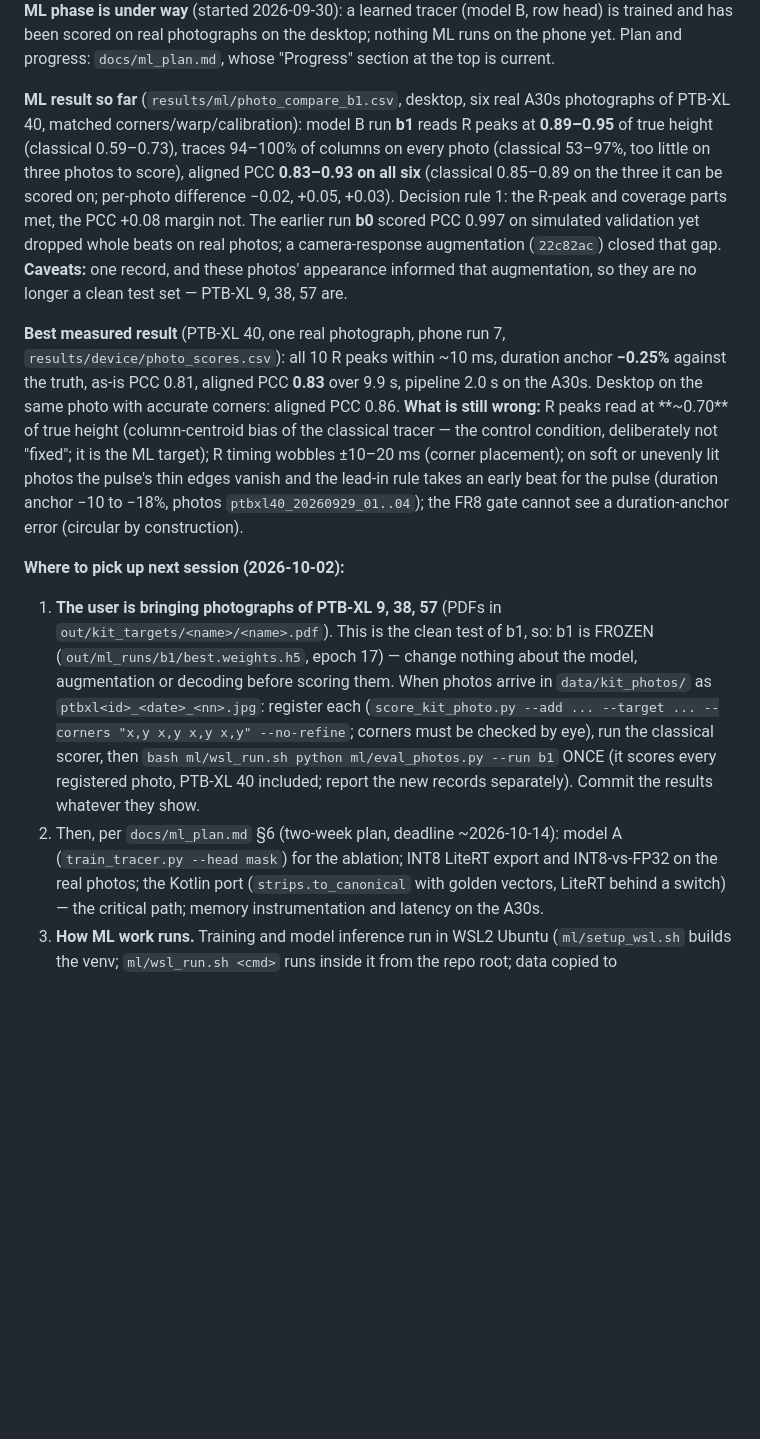
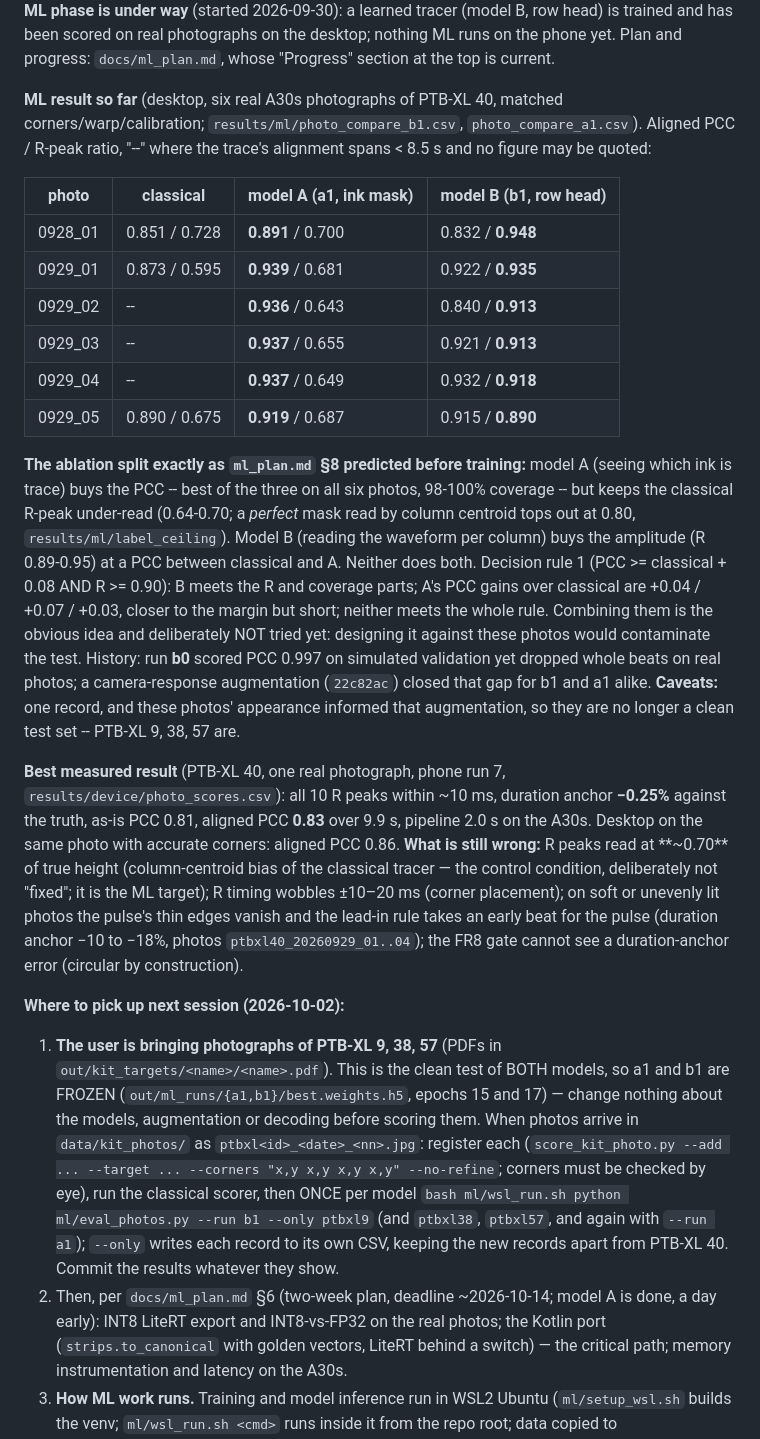
Before and after one commit to maarijbhai/EaCG, a Markdown page: CLAUDE.md, the part around one of its changes. Rendered like a GitHub page; blank space fills up the shorter version.

Commit message:
CLAUDE.md, ml_plan: model A results and the A/B split
The real-photo table now carries classical, model A (a1) and model B (b1)
side by side; the ablation split as ml_plan section 8 predicted (A buys
PCC, B buys R-peak amplitude, neither both). Both models are frozen for the
PTB-XL 9/38/57 test, scored once each with --only per record. Combining
A and B is recorded as deliberately not tried on these photos.

```diff
--- a/CLAUDE.md
+++ b/CLAUDE.md
@@ -38,18 +38,35 @@ gate → score against the truth → export CSV. Classical Phase 0 is done
 the desktop; nothing ML runs on the phone yet. Plan and progress:
 `docs/ml_plan.md`, whose "Progress" section at the top is current.
 
-**ML result so far** (`results/ml/photo_compare_b1.csv`, desktop, six real
-A30s photographs of PTB-XL 40, matched corners/warp/calibration): model B
-run **b1** reads R peaks at **0.89–0.95** of true height (classical
-0.59–0.73), traces 94–100% of columns on every photo (classical 53–97%, too
-little on three photos to score), aligned PCC **0.83–0.93 on all six**
-(classical 0.85–0.89 on the three it can be scored on; per-photo difference
-−0.02, +0.05, +0.03). Decision rule 1: the R-peak and coverage parts met,
-the PCC +0.08 margin not. The earlier run **b0** scored PCC 0.997 on
-simulated validation yet dropped whole beats on real photos; a camera-response
-augmentation (`22c82ac`) closed that gap. **Caveats:** one record, and these
-photos' appearance informed that augmentation, so they are no longer a clean
-test set — PTB-XL 9, 38, 57 are.
+**ML result so far** (desktop, six real A30s photographs of PTB-XL 40,
+matched corners/warp/calibration; `results/ml/photo_compare_b1.csv`,
+`photo_compare_a1.csv`). Aligned PCC / R-peak ratio, "--" where the trace's
+alignment spans < 8.5 s and no figure may be quoted:
+
+| photo | classical | model A (a1, ink mask) | model B (b1, row head) |
+|---|---|---|---|
+| 0928_01 | 0.851 / 0.728 | **0.891** / 0.700 | 0.832 / **0.948** |
+| 0929_01 | 0.873 / 0.595 | **0.939** / 0.681 | 0.922 / **0.935** |
+| 0929_02 | -- | **0.936** / 0.643 | 0.840 / **0.913** |
+| 0929_03 | -- | **0.937** / 0.655 | 0.921 / **0.913** |
+| 0929_04 | -- | **0.937** / 0.649 | 0.932 / **0.918** |
+| 0929_05 | 0.890 / 0.675 | **0.919** / 0.687 | 0.915 / **0.890** |
+
+**The ablation split exactly as `ml_plan.md` §8 predicted before training:**
+model A (seeing which ink is trace) buys the PCC -- best of the three on all
+six photos, 98-100% coverage -- but keeps the classical R-peak under-read
+(0.64-0.70; a *perfect* mask read by column centroid tops out at 0.80,
+`results/ml/label_ceiling`). Model B (reading the waveform per column) buys
+the amplitude (R 0.89-0.95) at a PCC between classical and A. Neither does
+both. Decision rule 1 (PCC >= classical + 0.08 AND R >= 0.90): B meets the R
+and coverage parts; A's PCC gains over classical are +0.04 / +0.07 / +0.03,
+closer to the margin but short; neither meets the whole rule. Combining
+them is the obvious idea and deliberately NOT tried yet: designing it
+against these photos would contaminate the test. History: run **b0** scored
+PCC 0.997 on simulated validation yet dropped whole beats on real photos; a
+camera-response augmentation (`22c82ac`) closed that gap for b1 and a1 alike.
+**Caveats:** one record, and these photos' appearance informed that
+augmentation, so they are no longer a clean test set -- PTB-XL 9, 38, 57 are.
 
 **Best measured result** (PTB-XL 40, one real photograph, phone run 7,
 `results/device/photo_scores.csv`): all 10 R peaks within ~10 ms, duration
@@ -65,17 +82,19 @@ FR8 gate cannot see a duration-anchor error (circular by construction).
 
 **Where to pick up next session (2026-10-02):**
 1. **The user is bringing photographs of PTB-XL 9, 38, 57** (PDFs in
-   `out/kit_targets/<name>/<name>.pdf`). This is the clean test of b1, so:
-   b1 is FROZEN (`out/ml_runs/b1/best.weights.h5`, epoch 17) — change nothing
-   about the model, augmentation or decoding before scoring them. When photos
+   `out/kit_targets/<name>/<name>.pdf`). This is the clean test of BOTH
+   models, so a1 and b1 are FROZEN (`out/ml_runs/{a1,b1}/best.weights.h5`,
+   epochs 15 and 17) — change nothing about the models, augmentation or
+   decoding before scoring them. When photos
    arrive in `data/kit_photos/` as `ptbxl<id>_<date>_<nn>.jpg`: register each
    (`score_kit_photo.py --add ... --target ... --corners "x,y x,y x,y x,y"
    --no-refine`; corners must be checked by eye), run the classical scorer,
-   then `bash ml/wsl_run.sh python ml/eval_photos.py --run b1` ONCE (it scores
-   every registered photo, PTB-XL 40 included; report the new records
-   separately). Commit the results whatever they show.
-2. Then, per `docs/ml_plan.md` §6 (two-week plan, deadline ~2026-10-14):
-   model A (`train_tracer.py --head mask`) for the ablation; INT8 LiteRT
+   then ONCE per model `bash ml/wsl_run.sh python ml/eval_photos.py --run b1
+   --only ptbxl9` (and `ptbxl38`, `ptbxl57`, and again with `--run a1`);
+   `--only` writes each record to its own CSV, keeping the new records apart
+   from PTB-XL 40. Commit the results whatever they show.
+2. Then, per `docs/ml_plan.md` §6 (two-week plan, deadline ~2026-10-14;
+   model A is done, a day early): INT8 LiteRT
    export and INT8-vs-FP32 on the real photos; the Kotlin port
    (`strips.to_canonical` with golden vectors, LiteRT behind a switch) — the
    critical path; memory instrumentation and latency on the A30s.
```
Also changed, not shown: other parts of CLAUDE.md (+1 -1 lines), docs/ml_plan.md (+8 -2 lines).
